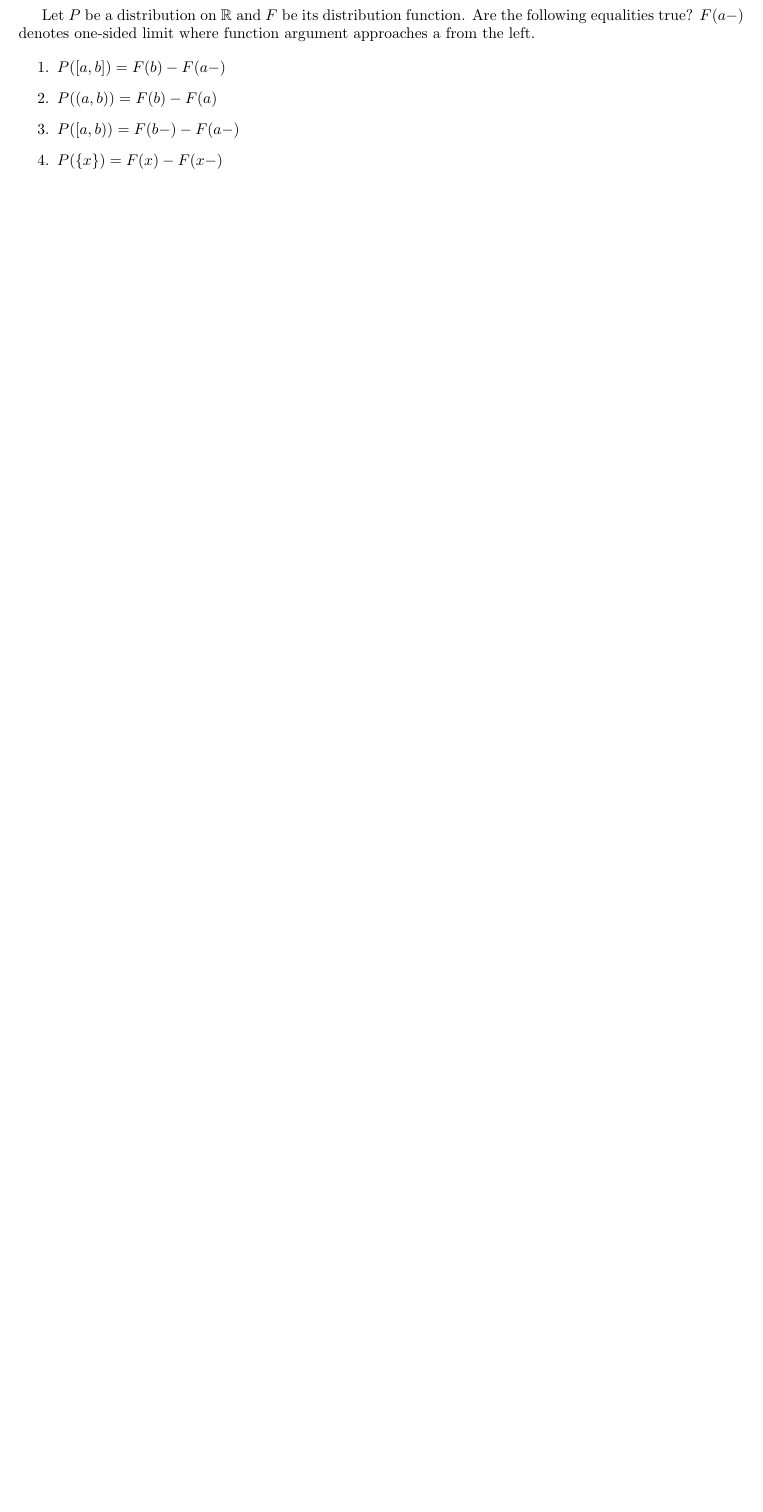
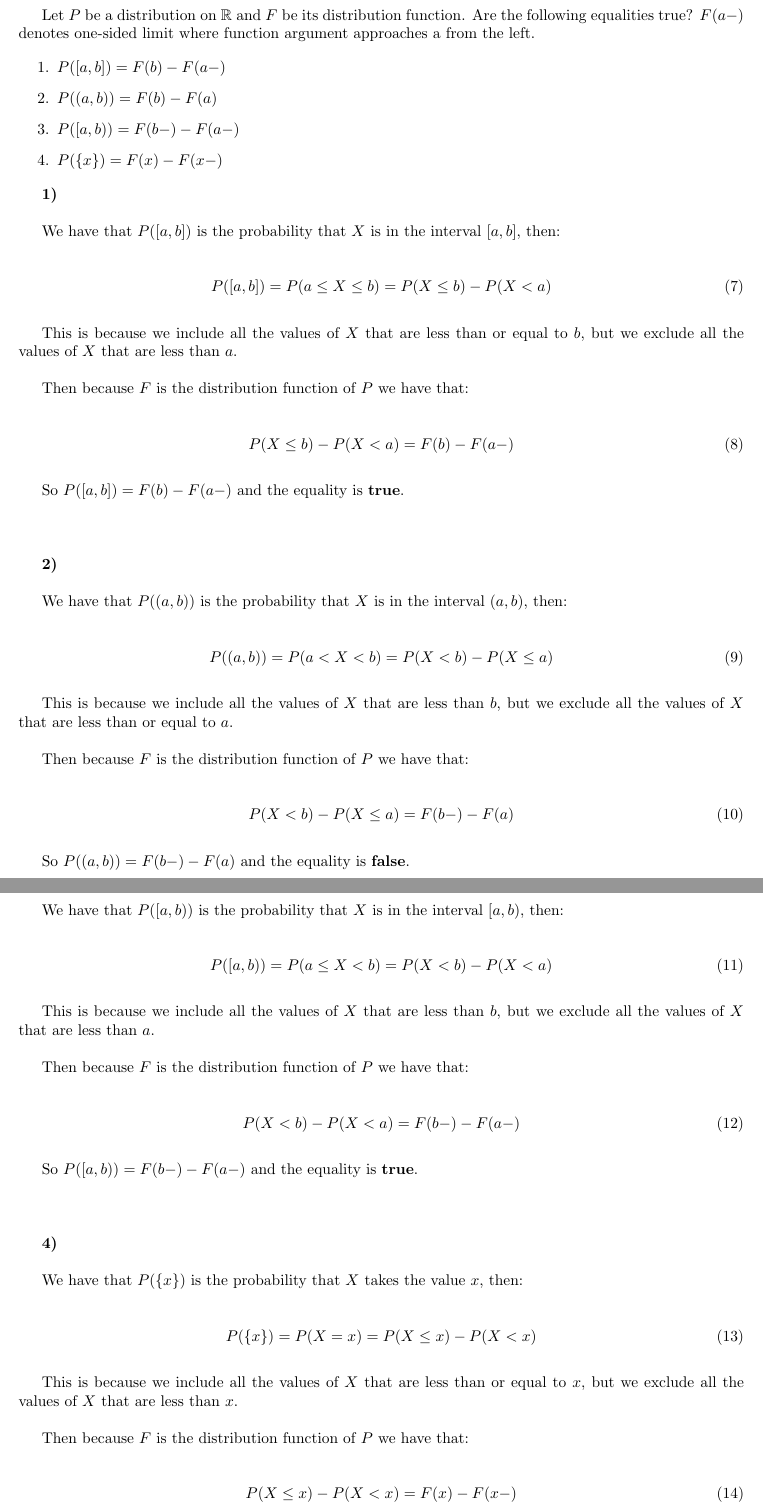
Before and after one commit to brayandm/math-refresher-homeworks, a LaTeX document (Probability/main.tex, which reads Probability/problem4.tex): part of page 5 of 8 before the commit and two parts of pages 5 and 6 of 9 after it, the two joined at a grey line, cut so that both start at the same text, the shorter picture padded with empty space. Compiled offline with pdfLaTeX.

Commit message:
adding problem 4

```diff
--- a/Probability/problem4.tex
+++ b/Probability/problem4.tex
@@ -12,3 +12,140 @@ approaches a from the left.
     \item $P([a, b)) = F(b -) - F(a -)$
     \item $P(\{x\}) = F(x) - F(x -)$
 \end{enumerate}
+
+
+\textbf{1)}
+
+\singlespacing
+
+We have that $P([a, b])$ is the probability that $X$ is in the interval $[a, b]$, then:
+
+\singlespacing
+
+\begin{equation}
+    P([a, b]) = P(a \leq X \leq b) = P(X \leq b) - P(X < a)
+\end{equation}
+
+\singlespacing
+
+This is because we include all the values of $X$ that are less than or equal to $b$,
+but we exclude all the values of $X$ that are less than $a$.
+
+\singlespacing
+
+Then because $F$ is the distribution function of $P$ we have that:
+
+\singlespacing
+
+\begin{equation}
+    P(X \leq b) - P(X < a) = F(b) - F(a -)
+\end{equation}
+
+\singlespacing
+
+So $P([a, b]) = F(b) - F(a -)$ and the equality is \textbf{true}.
+
+\singlespacing
+\singlespacing
+\singlespacing
+
+\textbf{2)}
+
+\singlespacing
+
+We have that $P((a, b))$ is the probability that $X$ is in the interval $(a, b)$, then:
+
+\singlespacing
+
+\begin{equation}
+    P((a, b)) = P(a < X < b) = P(X < b) - P(X \leq a)
+\end{equation}
+
+\singlespacing
+
+This is because we include all the values of $X$ that are less than $b$,
+but we exclude all the values of $X$ that are less than or equal to $a$.
+
+\singlespacing
+
+Then because $F$ is the distribution function of $P$ we have that:
+
+\singlespacing
+
+\begin{equation}
+    P(X < b) - P(X \leq a) = F(b-) - F(a)
+\end{equation}
+
+\singlespacing
+
+So $P((a, b)) = F(b-) - F(a)$ and the equality is \textbf{false}.
+
+\singlespacing
+
+\break
+
+\textbf{3)}
+
+\singlespacing
+
+We have that $P([a, b))$ is the probability that $X$ is in the interval $[a, b)$, then:
+
+\singlespacing
+
+\begin{equation}
+    P([a, b)) = P(a \leq X < b) = P(X < b) - P(X < a)
+\end{equation}
+
+\singlespacing
+
+This is because we include all the values of $X$ that are less than $b$,
+but we exclude all the values of $X$ that are less than $a$.
+
+\singlespacing
+
+Then because $F$ is the distribution function of $P$ we have that:
+
+\singlespacing
+
+\begin{equation}
+    P(X < b) - P(X < a) = F(b-) - F(a-)
+\end{equation}
+
+\singlespacing
+
+So $P([a, b)) = F(b-) - F(a-)$ and the equality is \textbf{true}.
+
+\singlespacing
+\singlespacing
+\singlespacing
+
+\textbf{4)}
+
+\singlespacing
+
+We have that $P(\{x\})$ is the probability that $X$ takes the value $x$, then:
+
+\singlespacing
+
+\begin{equation}
+    P(\{x\}) = P(X = x) = P(X \leq x) - P(X < x)
+\end{equation}
+
+\singlespacing
+
+This is because we include all the values of $X$ that are less than or equal to $x$,
+but we exclude all the values of $X$ that are less than $x$.
+
+\singlespacing
+
+Then because $F$ is the distribution function of $P$ we have that:
+
+\singlespacing
+
+\begin{equation}
+    P(X \leq x) - P(X < x) = F(x) - F(x-)
+\end{equation}
+
+\singlespacing
+
+So $P(\{x\}) = F(x) - F(x-)$ and the equality is \textbf{true}.
```
